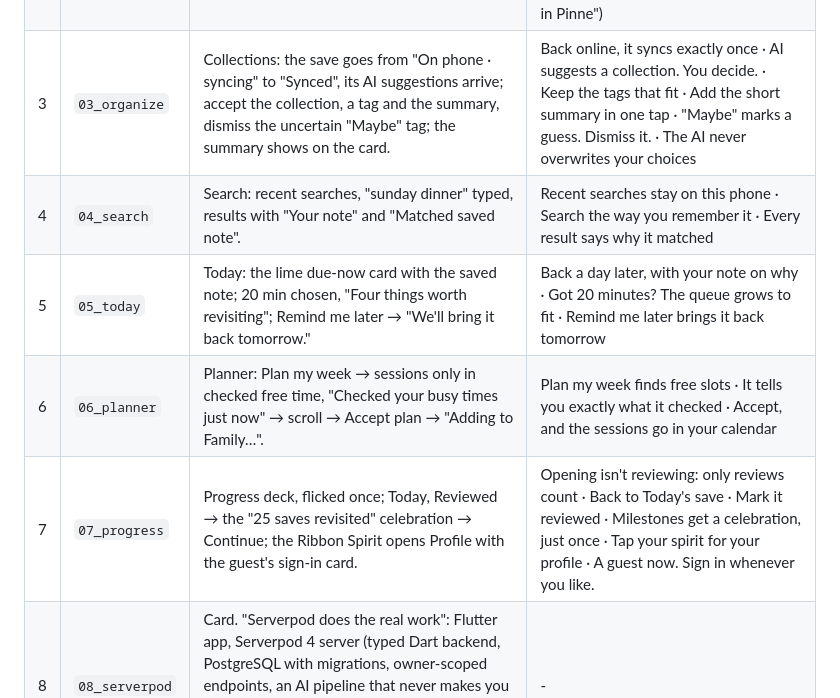
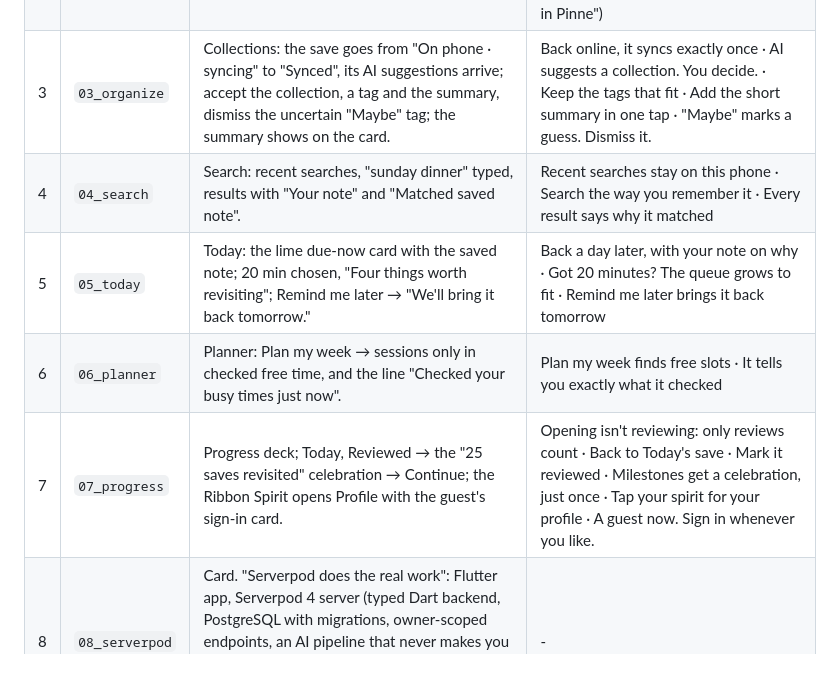
Before and after one commit to MI-TECHDLIN/pinne, a Markdown page: demo/storyboard.md, the part around the change. Rendered like a GitHub page; blank space fills up the shorter version.

Commit message:
demo: storyboard matches the trimmed steps

```diff
--- a/demo/storyboard.md
+++ b/demo/storyboard.md
@@ -16,11 +16,11 @@ each line lands: `cut.json`; every cursor step:
 | --- | --- | --- | --- |
 | 1 | `01_hook` | Card. Brand-free content tiles pile up: "You save everything." / "And never come back to it." Then, in the narration's pause, "Why not just use bookmarks?": saved in each app against Pinne, with one sourced line. Then the Ribbon Spirit, "Pinne", "Save it. Come back to it.", as the real app rises in with a new guest's first-visit tour. | A short first-run tour shows you around |
 | 2 | `02_capture` | A generic reading app (drawn) → generic share chooser (drawn) → the real "Saved to Pinne" share sheet with the Saved celebration; the why-note typed; Done. Then Today's Save sheet, above the pill nav: the same link pasted and saved. | Share from any app · Pick Pinne in the share sheet · Saved instantly, with a little celebration · Offline? It stays on this phone and syncs later · Say why you saved it · Done takes you back to your reading · Or save a link right inside Pinne · Paste the same link again · Saved before? Pinne says so ("Already in Pinne") |
-| 3 | `03_organize` | Collections: the save goes from "On phone · syncing" to "Synced", its AI suggestions arrive; accept the collection, a tag and the summary, dismiss the uncertain "Maybe" tag; the summary shows on the card. | Back online, it syncs exactly once · AI suggests a collection. You decide. · Keep the tags that fit · Add the short summary in one tap · "Maybe" marks a guess. Dismiss it. · The AI never overwrites your choices |
+| 3 | `03_organize` | Collections: the save goes from "On phone · syncing" to "Synced", its AI suggestions arrive; accept the collection, a tag and the summary, dismiss the uncertain "Maybe" tag; the summary shows on the card. | Back online, it syncs exactly once · AI suggests a collection. You decide. · Keep the tags that fit · Add the short summary in one tap · "Maybe" marks a guess. Dismiss it. |
 | 4 | `04_search` | Search: recent searches, "sunday dinner" typed, results with "Your note" and "Matched saved note". | Recent searches stay on this phone · Search the way you remember it · Every result says why it matched |
 | 5 | `05_today` | Today: the lime due-now card with the saved note; 20 min chosen, "Four things worth revisiting"; Remind me later → "We'll bring it back tomorrow." | Back a day later, with your note on why · Got 20 minutes? The queue grows to fit · Remind me later brings it back tomorrow |
-| 6 | `06_planner` | Planner: Plan my week → sessions only in checked free time, "Checked your busy times just now" → scroll → Accept plan → "Adding to Family…". | Plan my week finds free slots · It tells you exactly what it checked · Accept, and the sessions go in your calendar |
-| 7 | `07_progress` | Progress deck, flicked once; Today, Reviewed → the "25 saves revisited" celebration → Continue; the Ribbon Spirit opens Profile with the guest's sign-in card. | Opening isn't reviewing: only reviews count · Back to Today's save · Mark it reviewed · Milestones get a celebration, just once · Tap your spirit for your profile · A guest now. Sign in whenever you like. |
+| 6 | `06_planner` | Planner: Plan my week → sessions only in checked free time, and the line "Checked your busy times just now". | Plan my week finds free slots · It tells you exactly what it checked |
+| 7 | `07_progress` | Progress deck; Today, Reviewed → the "25 saves revisited" celebration → Continue; the Ribbon Spirit opens Profile with the guest's sign-in card. | Opening isn't reviewing: only reviews count · Back to Today's save · Mark it reviewed · Milestones get a celebration, just once · Tap your spirit for your profile · A guest now. Sign in whenever you like. |
 | 8 | `08_serverpod` | Card. "Serverpod does the real work": Flutter app, Serverpod 4 server (typed Dart backend, PostgreSQL with migrations, owner-scoped endpoints, an AI pipeline that never makes you wait, sign-in), PostgreSQL, Groq (gpt-oss-20b), each appearing as the narration names it; "Running on Serverpod Cloud". | - |
 | 9 | `09_close` | Card. Happy Ribbon Spirit art, "Pinne", tagline, github.com/MI-TECHDLIN/pinne, "Built with Serverpod 4 and Flutter". | - |
 
```
